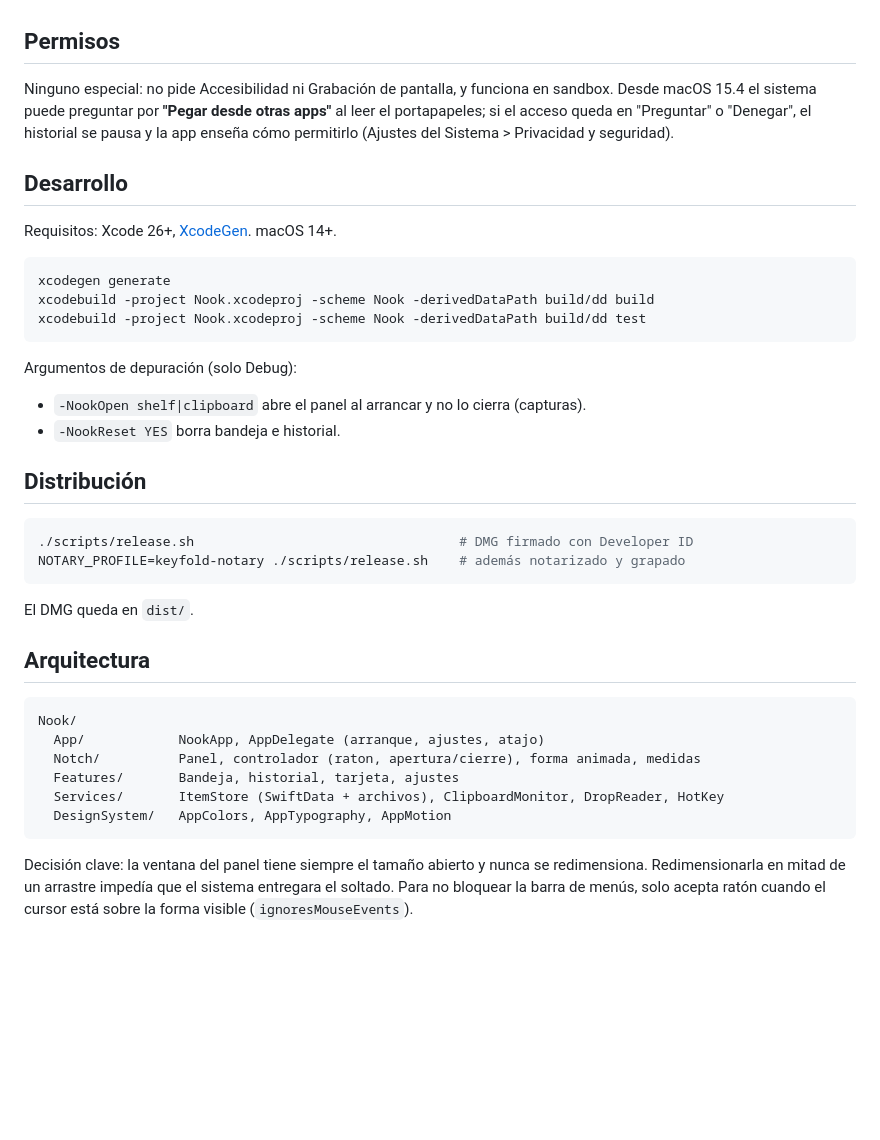
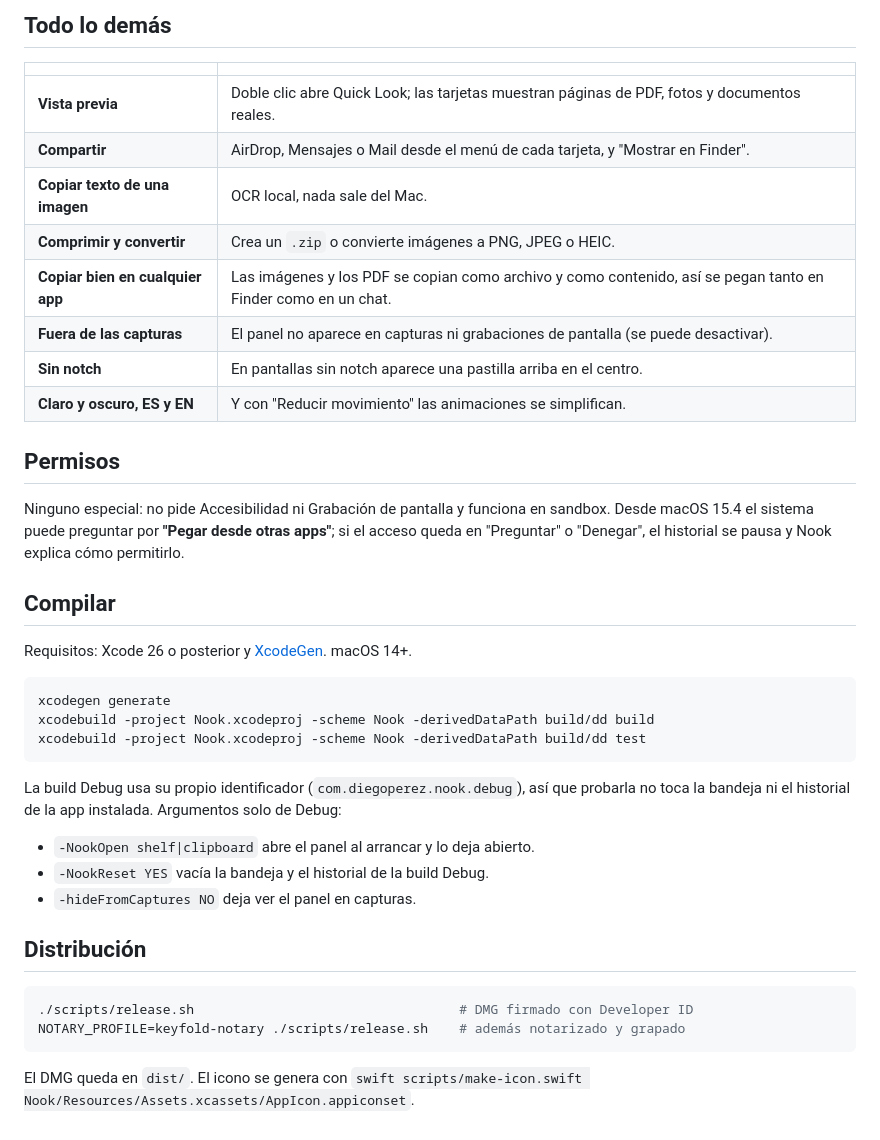
Before and after one commit to diegoperezg7/nook, a Markdown page: README.md, the part around one of its changes. GitHub-like rendering; blank space fills up the shorter version.

````diff
--- a/README.md
+++ b/README.md
@@ -29,14 +74,25 @@ dentro y fuera del notch.
+## Todo lo demás
+
+| | |
+|---|---|
+| **Vista previa** | Doble clic abre Quick Look; las tarjetas muestran páginas de PDF, fotos y documentos reales. |
+| **Compartir** | AirDrop, Mensajes o Mail desde el menú de cada tarjeta, y "Mostrar en Finder". |
+| **Copiar texto de una imagen** | OCR local, nada sale del Mac. |
+| **Comprimir y convertir** | Crea un `.zip` o convierte imágenes a PNG, JPEG o HEIC. |
+| **Copiar bien en cualquier app** | Las imágenes y los PDF se copian como archivo y como contenido, así se pegan tanto en Finder como en un chat. |
+| **Fuera de las capturas** | El panel no aparece en capturas ni grabaciones de pantalla (se puede desactivar). |
+| **Sin notch** | En pantallas sin notch aparece una pastilla arriba en el centro. |
+| **Claro y oscuro, ES y EN** | Y con "Reducir movimiento" las animaciones se simplifican. |
 
 ## Permisos
 
-Ninguno especial: no pide Accesibilidad ni Grabación de pantalla, y funciona en sandbox.
-Desde macOS 15.4 el sistema puede preguntar por **"Pegar desde otras apps"** al leer el
-portapapeles; si el acceso queda en "Preguntar" o "Denegar", el historial se pausa y la
-app enseña cómo permitirlo (Ajustes del Sistema > Privacidad y seguridad).
+Ninguno especial: no pide Accesibilidad ni Grabación de pantalla y funciona en sandbox.
+Desde macOS 15.4 el sistema puede preguntar por **"Pegar desde otras apps"**; si el acceso
+queda en "Preguntar" o "Denegar", el historial se pausa y Nook explica cómo permitirlo.
 
-## Desarrollo
+## Compilar
 
-Requisitos: Xcode 26+, [XcodeGen](https://github.com/yonaskolb/XcodeGen). macOS 14+.
+Requisitos: Xcode 26 o posterior y [XcodeGen](https://github.com/yonaskolb/XcodeGen). macOS 14+.
 
 ```bash
 xcodegen generate
@@ -44,10 +100,12 @@ xcodebuild -project Nook.xcodeproj -scheme Nook -derivedDataPath build/dd build
 xcodebuild -project Nook.xcodeproj -scheme Nook -derivedDataPath build/dd test
 ```
 
-Argumentos de depuración (solo Debug):
+La build Debug usa su propio identificador (`com.diegoperez.nook.debug`), así que probarla
+no toca la bandeja ni el historial de la app instalada. Argumentos solo de Debug:
 
-- `-NookOpen shelf|clipboard` abre el panel al arrancar y no lo cierra (capturas).
-- `-NookReset YES` borra bandeja e historial.
+- `-NookOpen shelf|clipboard` abre el panel al arrancar y lo deja abierto.
+- `-NookReset YES` vacía la bandeja y el historial de la build Debug.
+- `-hideFromCaptures NO` deja ver el panel en capturas.
 
 ## Distribución
 
@@ -56,20 +114,4 @@ Argumentos de depuración (solo Debug):
 NOTARY_PROFILE=keyfold-notary ./scripts/release.sh    # además notarizado y grapado
 ```
 
-El DMG queda en `dist/`.
-
-## Arquitectura
-
-```
-Nook/
-  App/            NookApp, AppDelegate (arranque, ajustes, atajo)
-  Notch/          Panel, controlador (raton, apertura/cierre), forma animada, medidas
-  Features/       Bandeja, historial, tarjeta, ajustes
-  Services/       ItemStore (SwiftData + archivos), ClipboardMonitor, DropReader, HotKey
-  DesignSystem/   AppColors, AppTypography, AppMotion
-```
-
-Decisión clave: la ventana del panel tiene siempre el tamaño abierto y nunca se
-redimensiona. Redimensionarla en mitad de un arrastre impedía que el sistema entregara el
-soltado. Para no bloquear la barra de menús, solo acepta ratón cuando el cursor está sobre
-la forma visible (`ignoresMouseEvents`).
+El DMG queda en `dist/`. El icono se genera con `swift scripts/make-icon.swift Nook/Resources/Assets.xcassets/AppIcon.appiconset`.
````
Also changed, not shown: other parts of README.md (+70 -25 lines), docs/images/bandeja.png (added), docs/images/caja-soltar.png (added), docs/images/gota.png (added), docs/images/historial.png (added), docs/images/icono.png (added), 7 other files.
